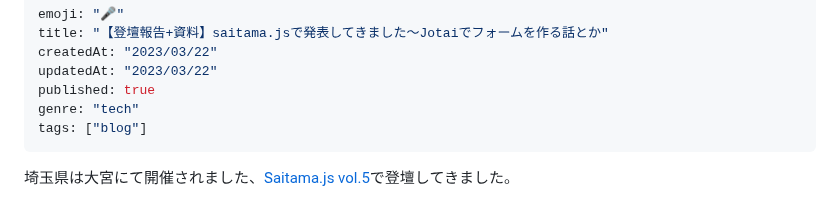
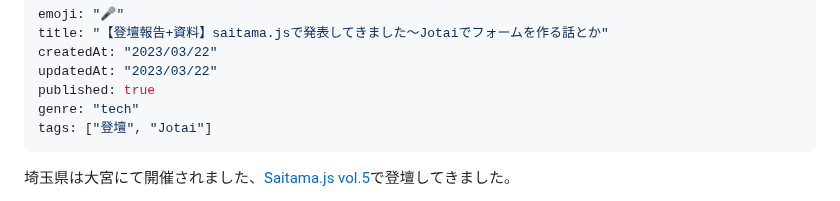
Before and after one commit to AsazuTaiga/asazutaiga.dev, a Markdown page: md/saitama-js-vol-5.md, the part around the change. GitHub-like rendering.

Commit message:
fix tags

```diff
--- a/md/saitama-js-vol-5.md
+++ b/md/saitama-js-vol-5.md
@@ -5,7 +5,7 @@ createdAt: "2023/03/22"
 updatedAt: "2023/03/22"
 published: true
 genre: "tech"
-tags: ["blog"]
+tags: ["登壇", "Jotai"]
 ---
 
 埼玉県は大宮にて開催されました、[Saitama.js vol.5](https://saitamajs.connpass.com/event/272660/)で登壇してきました。
```
